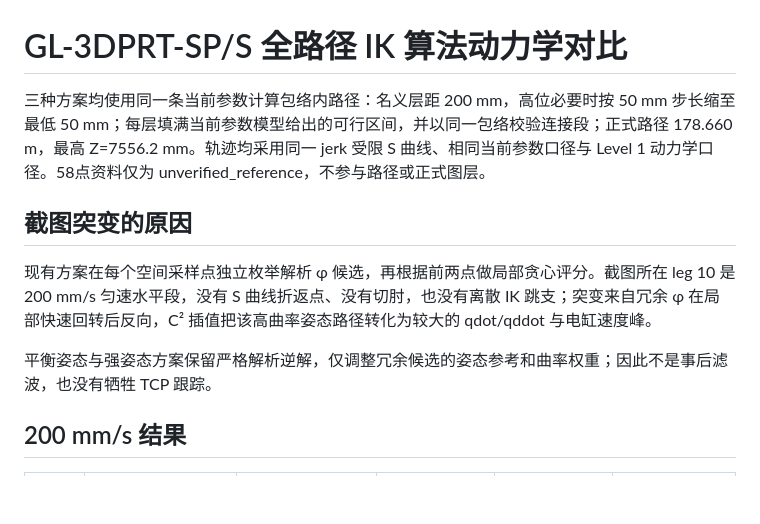
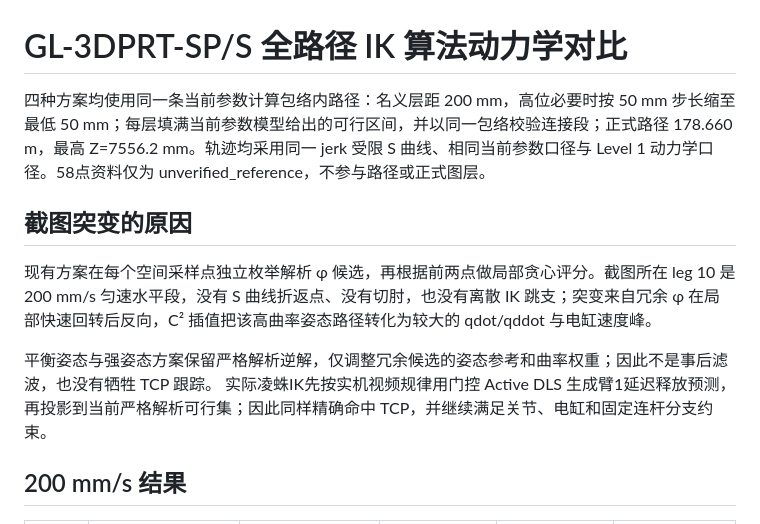
Before and after one commit to mxia415/SP-S-SD-Simulation, a Markdown page: algorithm-comparison.md, the part around one of its changes. Rendered like a GitHub page; blank space fills up the shorter version.

```diff
--- a/algorithm-comparison.md
+++ b/algorithm-comparison.md
@@ -1,12 +1,13 @@
 # GL-3DPRT-SP/S 全路径 IK 算法动力学对比
 
-三种方案均使用同一条当前参数计算包络内路径：名义层距 200 mm，高位必要时按 50 mm 步长缩至最低 50 mm；每层填满当前参数模型给出的可行区间，并以同一包络校验连接段；正式路径 178.660 m，最高 Z=7556.2 mm。轨迹均采用同一 jerk 受限 S 曲线、相同当前参数口径与 Level 1 动力学口径。58点资料仅为 unverified_reference，不参与路径或正式图层。
+四种方案均使用同一条当前参数计算包络内路径：名义层距 200 mm，高位必要时按 50 mm 步长缩至最低 50 mm；每层填满当前参数模型给出的可行区间，并以同一包络校验连接段；正式路径 178.660 m，最高 Z=7556.2 mm。轨迹均采用同一 jerk 受限 S 曲线、相同当前参数口径与 Level 1 动力学口径。58点资料仅为 unverified_reference，不参与路径或正式图层。
 
 ## 截图突变的原因
 
 现有方案在每个空间采样点独立枚举解析 φ 候选，再根据前两点做局部贪心评分。截图所在 leg 10 是 200 mm/s 匀速水平段，没有 S 曲线折返点、没有切肘，也没有离散 IK 跳支；突变来自冗余 φ 在局部快速回转后反向，C² 插值把该高曲率姿态路径转化为较大的 qdot/qddot 与电缸速度峰。
 
 平衡姿态与强姿态方案保留严格解析逆解，仅调整冗余候选的姿态参考和曲率权重；因此不是事后滤波，也没有牺牲 TCP 跟踪。
+实际凌蛛IK先按实机视频规律用门控 Active DLS 生成臂1延迟释放预测，再投影到当前严格解析可行集；因此同样精确命中 TCP，并继续满足关节、电缸和固定连杆分支约束。
 
 ## 200 mm/s 结果
 
```
Also changed, not shown: other parts of algorithm-comparison.md (+4 -2 lines), README.md (+13 -3 lines), algorithm-comparison.png, 8 other files.
